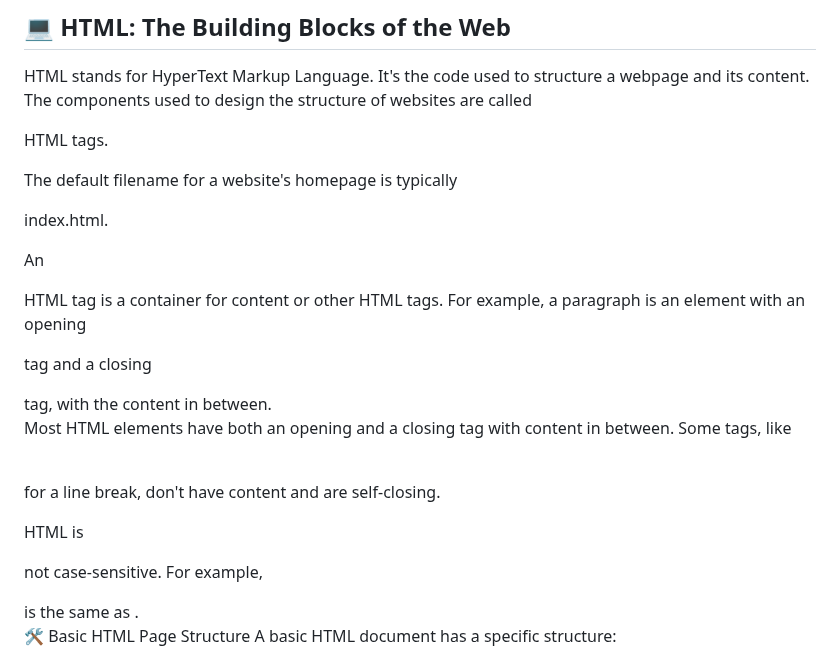
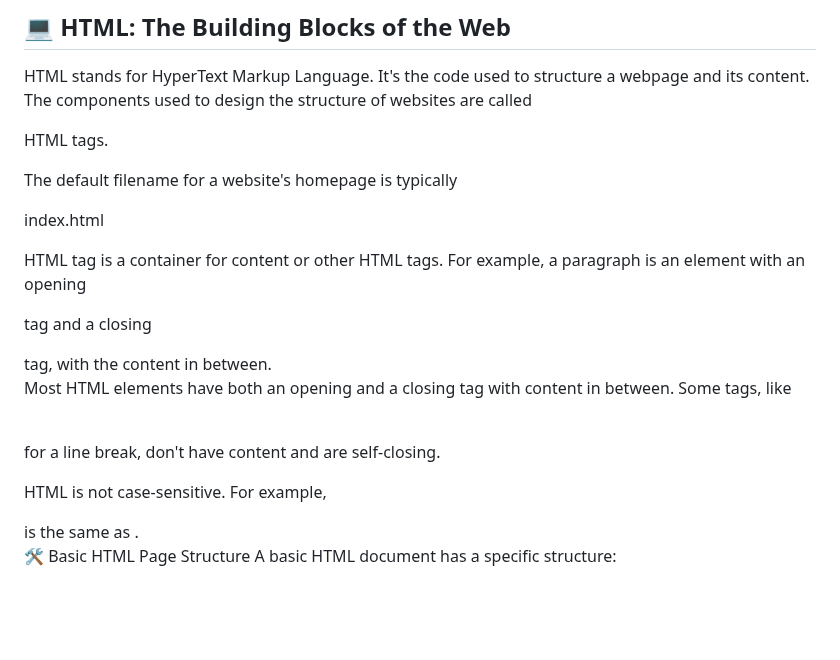
Before and after one commit to Aniketyadav29/index.html, a Markdown page: README.md, the part around the change. Rendered like a GitHub page; blank space fills up the shorter version.

```diff
--- a/README.md
+++ b/README.md
@@ -10,9 +10,7 @@ HTML tags.
 
 The default filename for a website's homepage is typically
 
-index.html.
-
-An
+index.html
 
 HTML tag is a container for content or other HTML tags. For example, a paragraph is an element with an opening
 
@@ -23,9 +21,7 @@ Most HTML elements have both an opening and a closing tag with content in betwee
 <br> for a line break, don't have content and are self-closing.
 
 
-HTML is
-
-not case-sensitive. For example,
+HTML is not case-sensitive. For example,
 
 <html> is the same as <HTML>.
 
```
